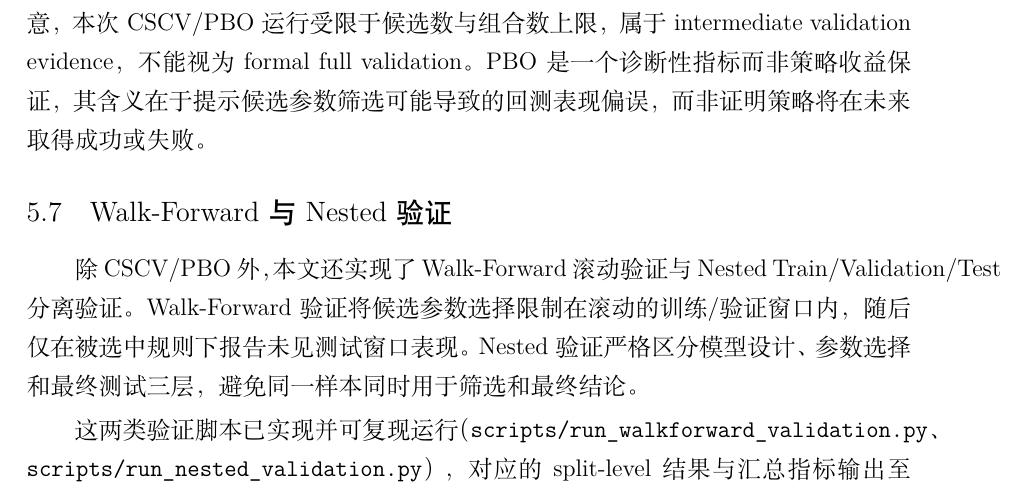
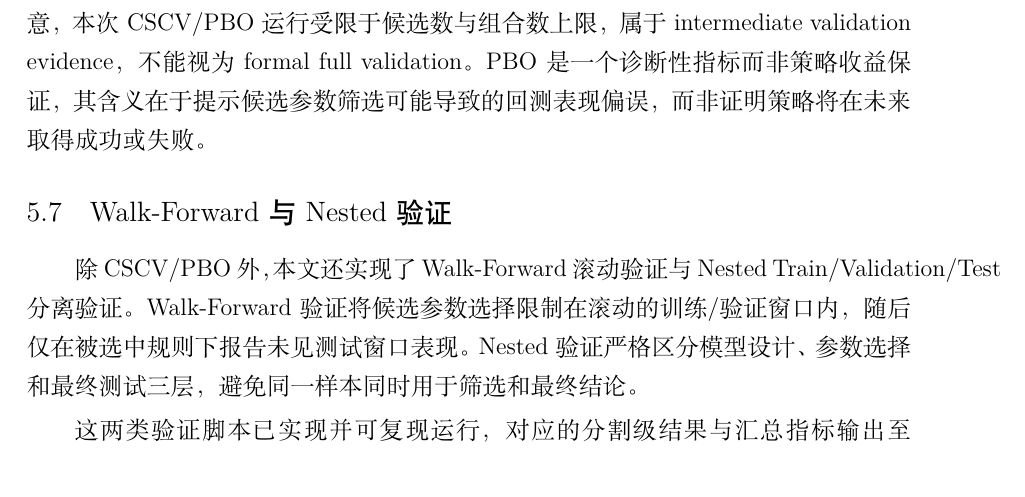
Before and after one commit to ericxuzhesheng/Relaxed-Risk-Parity-Research, a LaTeX thesis (report/thesis_latex/main.tex): part of page 23 of 33, cut so that both start at the same text. Compiled offline with XeLaTeX.

Commit message:
@ docs: compile updated thesis PDF with validation results
Fix overfull hbox in Walk-Forward section.

Co-Authored-By: Claude Sonnet 4.6 <noreply@anthropic.com>
@

```diff
--- a/report/thesis_latex/main.tex
+++ b/report/thesis_latex/main.tex
@@ -402,7 +402,7 @@ CVaR 衡量超过损失分位点后的平均损失，能够补充最大回撤和
 \section{Walk-Forward 与 Nested 验证}
 除 CSCV/PBO 外，本文还实现了 Walk-Forward 滚动验证与 Nested Train/Validation/Test 分离验证。Walk-Forward 验证将候选参数选择限制在滚动的训练/验证窗口内，随后仅在被选中规则下报告未见测试窗口表现。Nested 验证严格区分模型设计、参数选择和最终测试三层，避免同一样本同时用于筛选和最终结论。
 
-这两类验证脚本已实现并可复现运行（\verb|scripts/run_walkforward_validation.py|、\verb|scripts/run_nested_validation.py|），对应的 split-level 结果与汇总指标输出至 \verb|results/tables/| 目录。受限于当前论文范围，详细分割级结果未在正文中逐一列出，但其证明了验证框架的可操作性和可复现性。
+这两类验证脚本已实现并可复现运行，对应的分割级结果与汇总指标输出至 \verb|results/tables/| 目录。受限于当前论文范围，详细分割级结果未在正文中逐一列出，但其证明了验证框架的可操作性和可复现性。
 
 \section{Frozen OOS 验证}
 为进一步评估模型在未见样本上的表现，本文实现了 Frozen OOS 区间验证（\verb|scripts/run_frozen_oos_validation.py|）。该验证以 2025-01-01 为请求冻结起点，在 2025-01-02 至 2026-04-30 的测试区间内对预声明候选（candidate\_07）进行评估。
```
Also changed, not shown: report/thesis_latex/main.pdf.
